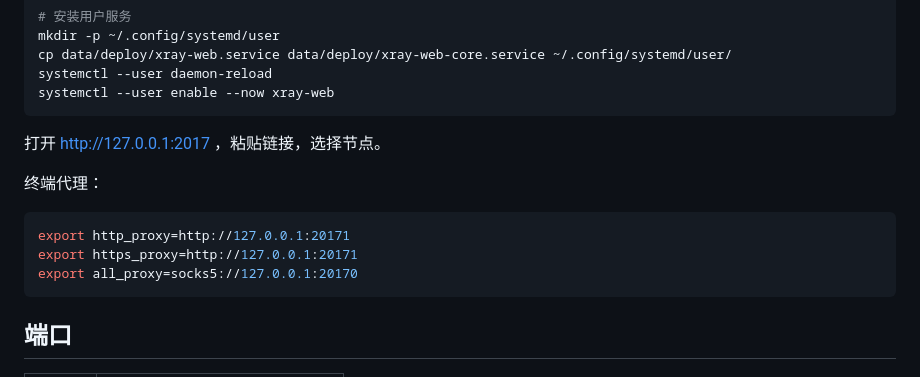
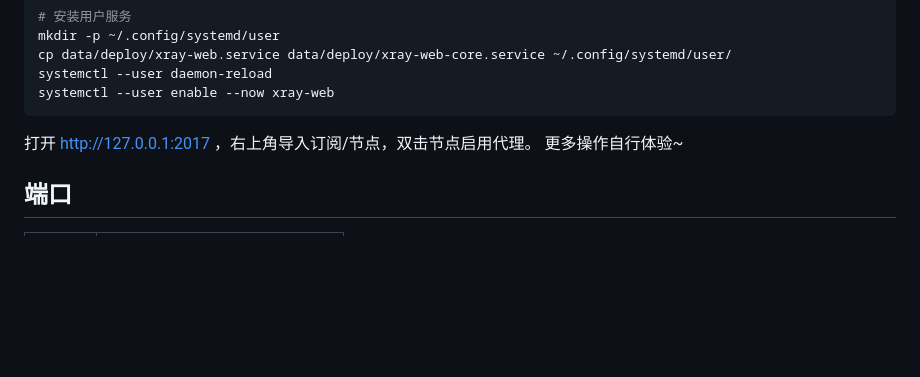
Before and after one commit to mathmonstergo/xray-web, a Markdown page: README.md, the part around the change printed below. Rendered like a GitHub page; blank space fills up the shorter version.

````diff
--- a/README.md
+++ b/README.md
@@ -37,15 +51,8 @@ systemctl --user daemon-reload
 systemctl --user enable --now xray-web
 ```
 
-打开 http://127.0.0.1:2017 ，粘贴链接，选择节点。
-
-终端代理：
-
-```bash
-export http_proxy=http://127.0.0.1:20171
-export https_proxy=http://127.0.0.1:20171
-export all_proxy=socks5://127.0.0.1:20170
-```
+打开 http://127.0.0.1:2017 ，右上角导入订阅/节点，双击节点启用代理。
+更多操作自行体验~
 
 ## 端口
 
````
Also changed, not shown: other parts of README.md (+15 -1 lines), assets/节点界面.png (added), assets/规则界面.png (added).
